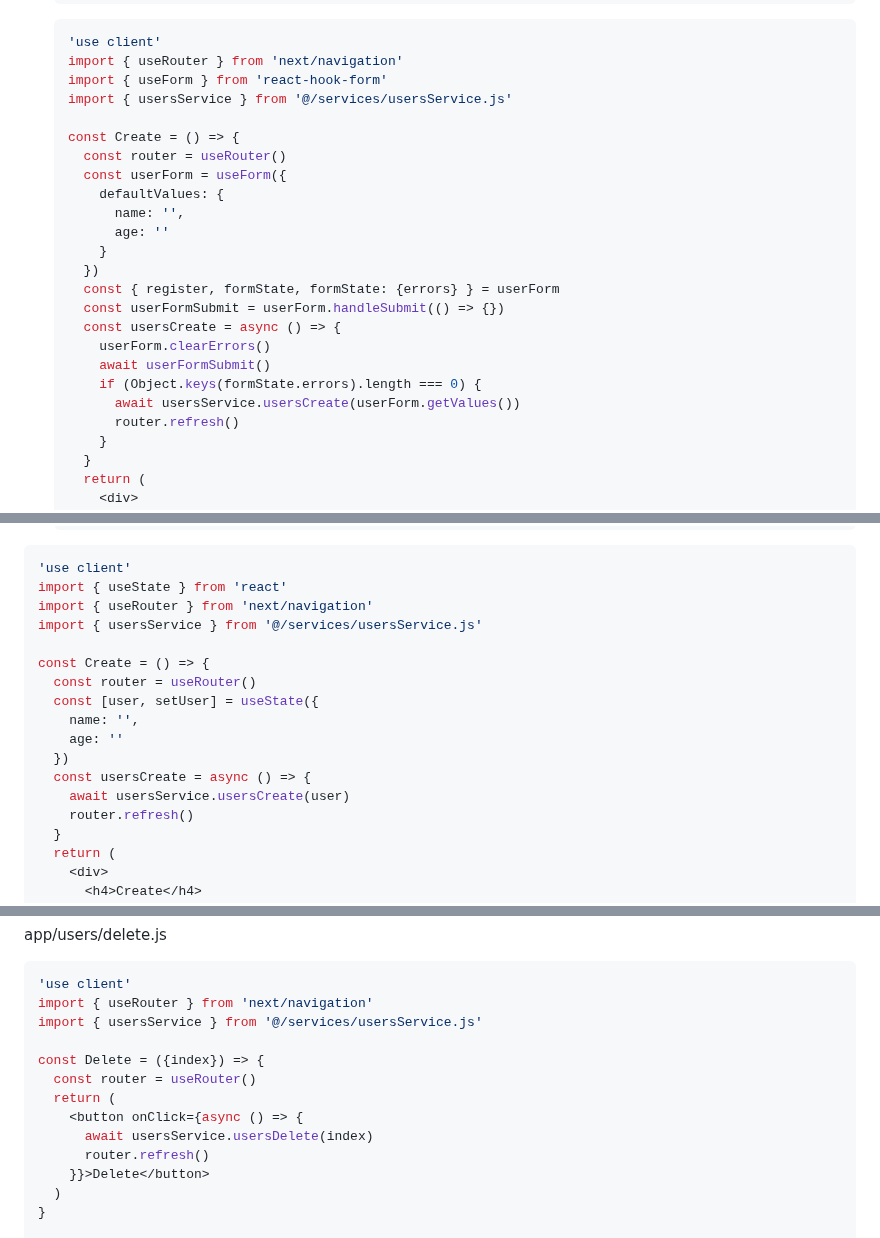
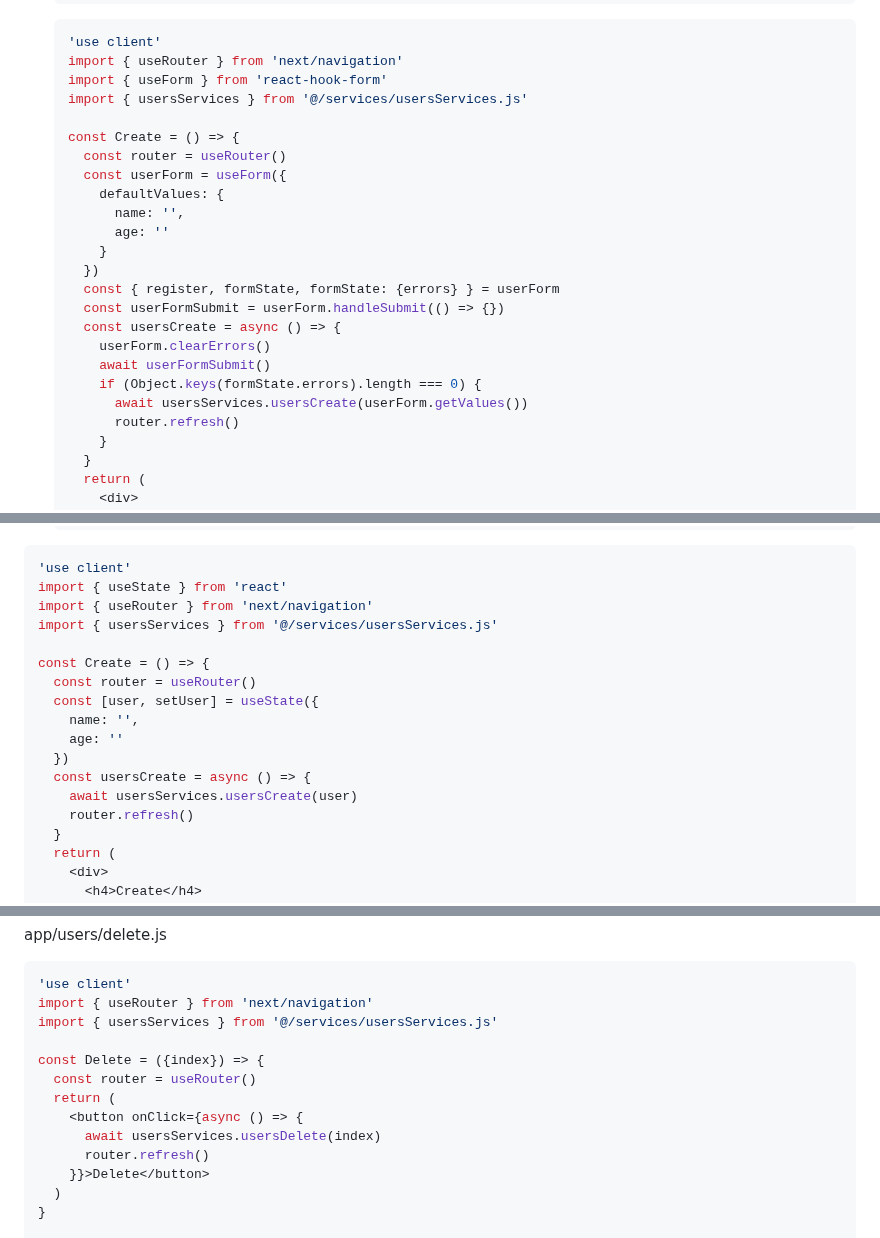
Before and after one commit to ovdncids/react-curriculum, a Markdown page: Next-js-13.4.md, 3 parts joined by grey strips. Rendered like a GitHub page; folded sections open.

````diff
--- a/Next-js-13.4.md
+++ b/Next-js-13.4.md
@@ -383,7 +383,7 @@ app/users/create.js
   'use client'
   import { useRouter } from 'next/navigation'
   import { useForm } from 'react-hook-form'
-  import { usersService } from '@/services/usersService.js'
+  import { usersServices } from '@/services/usersServices.js'
 
   const Create = () => {
     const router = useRouter()
@@ -399,7 +399,7 @@ app/users/create.js
       userForm.clearErrors()
       await userFormSubmit()
       if (Object.keys(formState.errors).length === 0) {
-        await usersService.usersCreate(userForm.getValues())
+        await usersServices.usersCreate(userForm.getValues())
         router.refresh()
       }
     }
@@ -432,7 +432,7 @@ app/users/create.js
 'use client'
 import { useState } from 'react'
 import { useRouter } from 'next/navigation'
-import { usersService } from '@/services/usersService.js'
+import { usersServices } from '@/services/usersServices.js'
 
 const Create = () => {
   const router = useRouter()
@@ -441,7 +441,7 @@ const Create = () => {
     age: ''
   })
   const usersCreate = async () => {
-    await usersService.usersCreate(user)
+    await usersServices.usersCreate(user)
     router.refresh()
   }
   return (
@@ -521,13 +521,13 @@ app/users/delete.js
 ```js
 'use client'
 import { useRouter } from 'next/navigation'
-import { usersService } from '@/services/usersService.js'
+import { usersServices } from '@/services/usersServices.js'
 
 const Delete = ({index}) => {
   const router = useRouter()
   return (
     <button onClick={async () => {
-      await usersService.usersDelete(index)
+      await usersServices.usersDelete(index)
       router.refresh()
     }}>Delete</button>
   )
````
Also changed, not shown: other parts of Next-js-13.4.md (+20 -20 lines).
